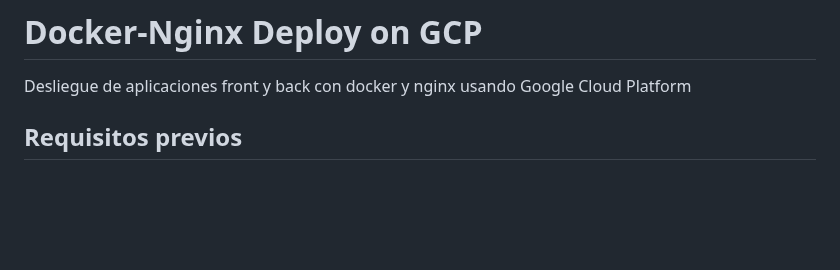
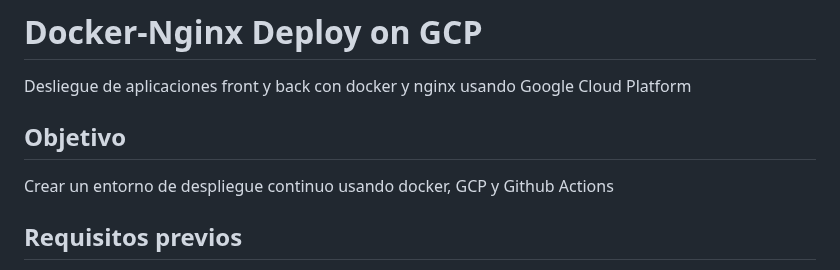
Before and after one commit to danielboggianosa/docker-gcp-deployment, a Markdown page: README.md, the part around the change. GitHub-like rendering; blank space fills up the shorter version.

```diff
--- a/README.md
+++ b/README.md
@@ -1,5 +1,8 @@
 # Docker-Nginx Deploy on GCP
 Desliegue de aplicaciones front y back con docker y nginx usando Google Cloud Platform
+
+## Objetivo
+Crear un entorno de despliegue continuo usando docker, GCP y Github Actions
 
 ## Requisitos previos
 1. Tener conocimientos de entornos linux para lo siguiente
```
